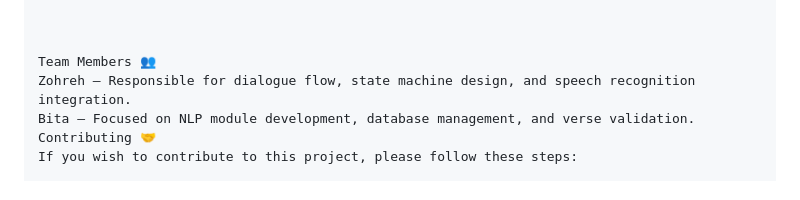
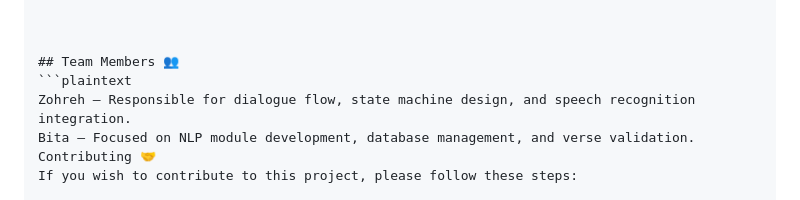
Before and after one commit to ZohrehSamimi/DS_Final_Project, a Markdown page: README.md, the part around the change. GitHub-like rendering.

````diff
--- a/README.md
+++ b/README.md
@@ -65,7 +65,8 @@ The **Mosha’ereh Dialogue-Based Game** is an interactive voice-only applicatio
 
 
 
-Team Members 👥
+## Team Members 👥
+```plaintext
 Zohreh – Responsible for dialogue flow, state machine design, and speech recognition integration.
 Bita – Focused on NLP module development, database management, and verse validation.
 Contributing 🤝
````
